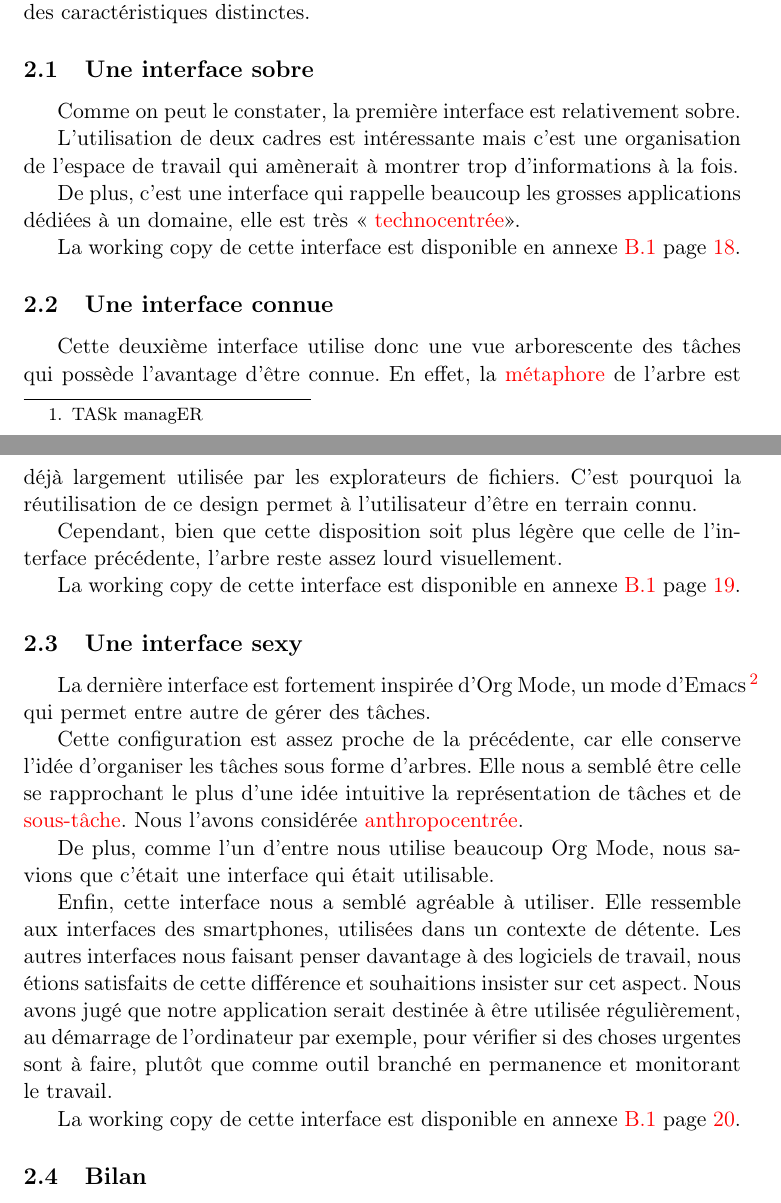
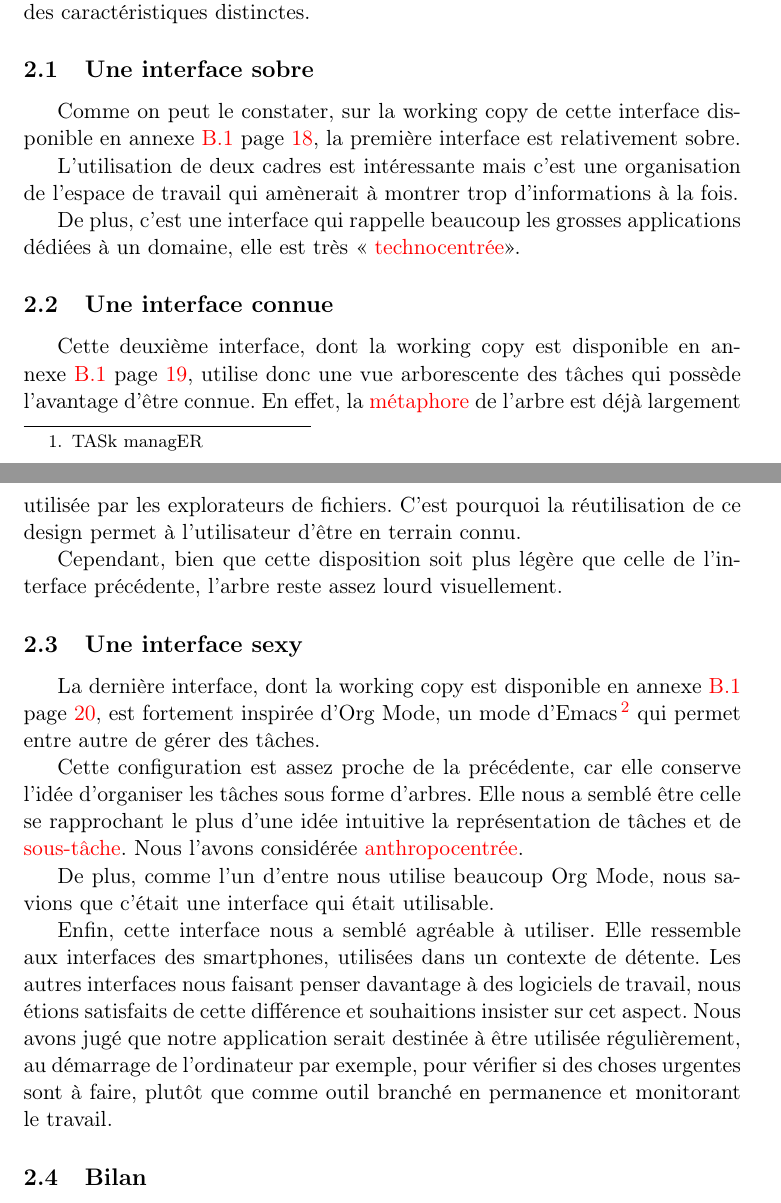
Before and after one commit to sildar/TASER, a LaTeX document (rapport.tex): two parts of pages 4 and 5 of 24, joined at a grey line, cut so that both start at the same text. Compiled offline with pdfLaTeX.

Commit message:
Reformule et replace les références aux working copy des interfaces

```diff
--- a/rapport.tex
+++ b/rapport.tex
@@ -121,8 +121,9 @@ présentent toutes des caractéristiques distinctes.
 
 \subsection{Une interface sobre}
 
-Comme on peut le constater, la première interface est relativement
-sobre.
+Comme on peut le constater, sur la working copy de cette interface
+disponible en annexe \ref{ann:props} page \pageref{fig:sobre}, la
+première interface est relativement sobre.
 
 L'utilisation de deux cadres est intéressante mais c'est une
 organisation de l'espace de travail qui amènerait à montrer trop
@@ -132,30 +133,27 @@ De plus, c'est une interface qui rappelle beaucoup les grosses
 applications dédiées à un domaine, elle est très «
 \glslink{technocentre}{technocentrée}».
 
-La working copy de cette interface est disponible en annexe
-\ref{ann:props} page \pageref{fig:sobre}.
-
 
 \subsection{Une interface connue}
 
-Cette deuxième interface utilise donc une vue arborescente des tâches
-qui possède l'avantage d'être connue. En effet, la \gls{metaphore} de
-l'arbre est déjà largement utilisée par les explorateurs de fichiers.
-C'est pourquoi la réutilisation de ce design permet à l'utilisateur
-d'être en terrain connu.
+Cette deuxième interface, dont la working copy est disponible en
+annexe \ref{ann:props} page \pageref{fig:connue}, utilise donc une vue
+arborescente des tâches qui possède l'avantage d'être connue. En
+effet, la \gls{metaphore} de l'arbre est déjà largement utilisée par
+les explorateurs de fichiers. C'est pourquoi la réutilisation de ce
+design permet à l'utilisateur d'être en terrain connu.
 
 Cependant, bien que cette disposition soit plus légère que celle de
 l'interface précédente, l'arbre reste assez lourd visuellement.
 
-La working copy de cette interface est disponible en annexe \ref{ann:props} page \pageref{fig:connue}.
-
 
 \subsection{Une interface sexy}
 
-La dernière interface est fortement inspirée d'Org Mode, un mode
-d'Emacs\footnote{Emacs est un excellent système d'exploitation à qui
-  il ne manque qu'un éditeur de texte.} qui permet entre autre de
-gérer des tâches.
+La dernière interface, dont la working copy est disponible en annexe
+\ref{ann:props} page \pageref{fig:sexy}, est fortement inspirée d'Org
+Mode, un mode d'Emacs\footnote{Emacs est un excellent système
+  d'exploitation à qui il ne manque qu'un éditeur de texte.} qui
+permet entre autre de gérer des tâches.
 
 Cette configuration est assez proche de la précédente, car elle
 conserve l'idée d'organiser les tâches sous forme d'arbres. Elle nous
@@ -175,8 +173,6 @@ application serait destinée à être utilisée régulièrement, au
 démarrage de l'ordinateur par exemple, pour vérifier si des choses
 urgentes sont à faire, plutôt que comme outil branché en permanence et
 monitorant le travail.
-
-La working copy de cette interface est disponible en annexe \ref{ann:props} page \pageref{fig:sexy}.
 
 
 \subsection{Bilan}
```
